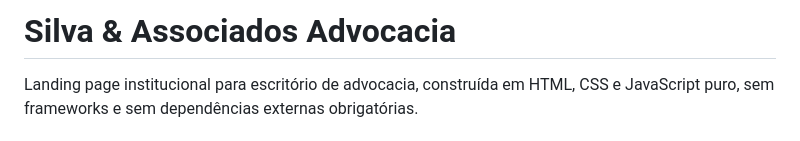
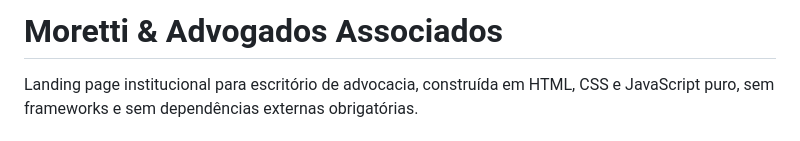
Before and after one commit to dsbcesario/site-ADVOGADOS, a Markdown page: README.md, the part around the change. Drawn GitHub-style.

Commit message:
Correção README

```diff
--- a/README.md
+++ b/README.md
@@ -1,4 +1,4 @@
-# Silva & Associados Advocacia
+# Moretti & Advogados Associados
 
 Landing page institucional para escritório de advocacia, construída em HTML, CSS e JavaScript puro, sem frameworks e sem dependências externas obrigatórias.
 
```
